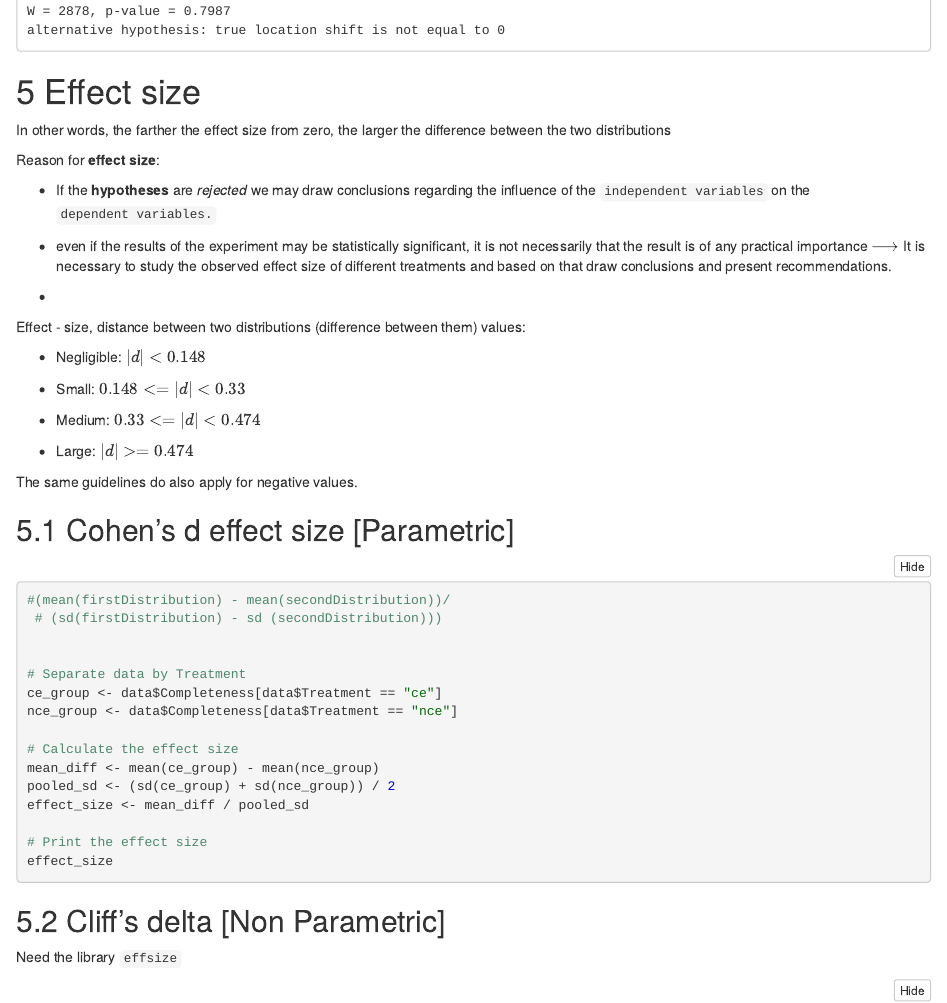
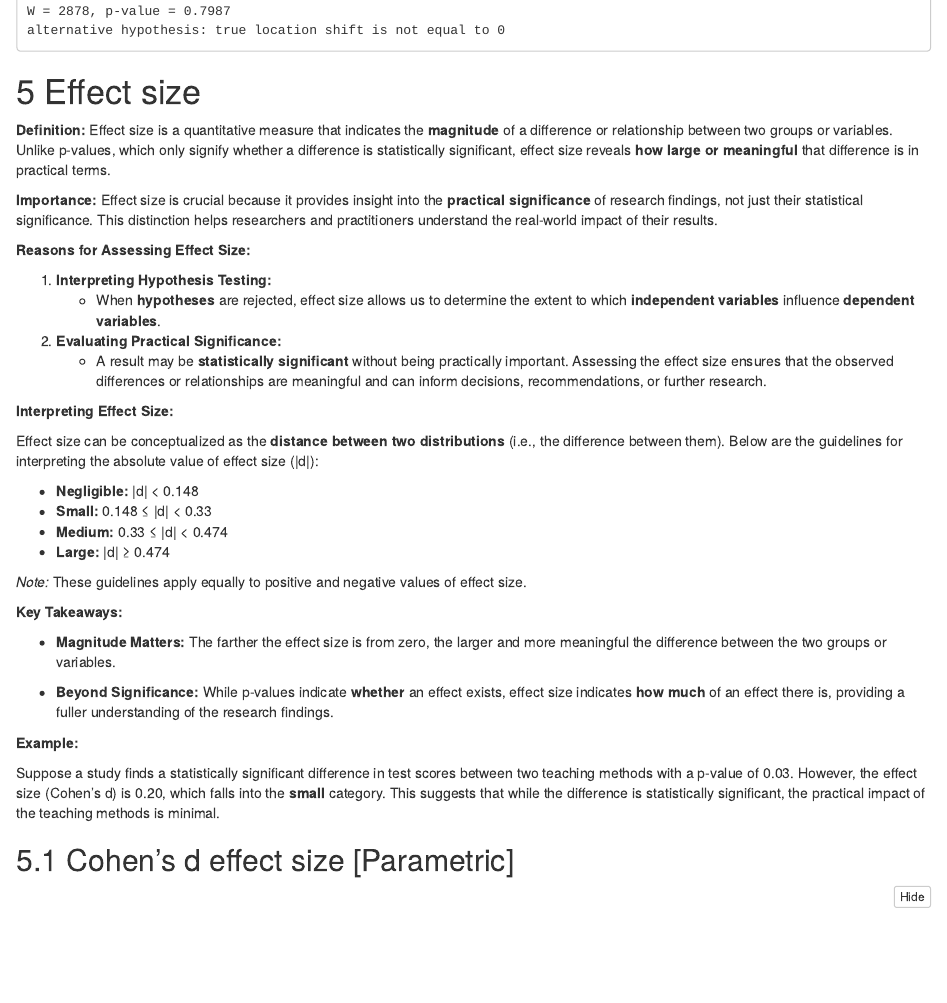
Before and after one commit to JoyAlbertini/R-Notes-SA, an R Markdown document (notes.Rmd): the page in a window 1100 px wide, from 5880 px down. The pictures show the output file notes.nb.html that the author committed with the source, opened offline.

Commit message:
small improvement

```diff
--- a/notes.Rmd
+++ b/notes.Rmd
@@ -221,32 +221,41 @@ wilcox.test(data_ce$Completeness, data_nce$Completeness, paired = FALSE)
 
 # Effect size
 
-In other words, the farther the effect size from zero, the larger the difference between the two
-distributions
 
-Reason for **effect size**:
+**Definition:**
+Effect size is a quantitative measure that indicates the **magnitude** of a difference or relationship between two groups or variables. Unlike p-values, which only signify whether a difference is statistically significant, effect size reveals **how large or meaningful** that difference is in practical terms.
 
--   If the **hypotheses** are *rejected* we may draw conclusions regarding the influence of the
-    `independent variables` on the `dependent variables.`
+**Importance:**
+Effect size is crucial because it provides insight into the **practical significance** of research findings, not just their statistical significance. This distinction helps researchers and practitioners understand the real-world impact of their results.
 
--   even if the results of the experiment may be statistically significant, it is not necessarily
-    that the result is of any practical importance $\longrightarrow$ It is necessary to study the
-    observed effect size of different treatments and based on that draw conclusions and present
-    recommendations.
+**Reasons for Assessing Effect Size:**
 
--
+1. **Interpreting Hypothesis Testing:**
+   - When **hypotheses** are rejected, effect size allows us to determine the extent to which **independent variables** influence **dependent variables**.
 
-Effect - size, distance between two distributions (difference between them) values:
+2. **Evaluating Practical Significance:**
+   - A result may be **statistically significant** without being practically important. Assessing the effect size ensures that the observed differences or relationships are meaningful and can inform decisions, recommendations, or further research.
 
--   Negligible: $|d| < 0.148$
+**Interpreting Effect Size:**
 
--   Small: $0.148 <= |d| < 0.33$
+Effect size can be conceptualized as the **distance between two distributions** (i.e., the difference between them). Below are the guidelines for interpreting the absolute value of effect size (|d|):
 
--   Medium: $0.33 <= |d| < 0.474$
+- **Negligible:** |d| < 0.148
+- **Small:** 0.148 ≤ |d| < 0.33
+- **Medium:** 0.33 ≤ |d| < 0.474
+- **Large:** |d| ≥ 0.474
 
--   Large: $|d| >= 0.474$
+*Note:* These guidelines apply equally to positive and negative values of effect size.
 
-The same guidelines do also apply for negative values.
+**Key Takeaways:**
+
+- **Magnitude Matters:** The farther the effect size is from zero, the larger and more meaningful the difference between the two groups or variables.
+
+- **Beyond Significance:** While p-values indicate **whether** an effect exists, effect size indicates **how much** of an effect there is, providing a fuller understanding of the research findings.
+
+**Example:**
+
+Suppose a study finds a statistically significant difference in test scores between two teaching methods with a p-value of 0.03. However, the effect size (Cohen's d) is 0.20, which falls into the **small** category. This suggests that while the difference is statistically significant, the practical impact of the teaching methods is minimal.
 
 ## Cohen’s d effect size [Parametric]
 
```
Also changed, not shown: notes.nb.html.
